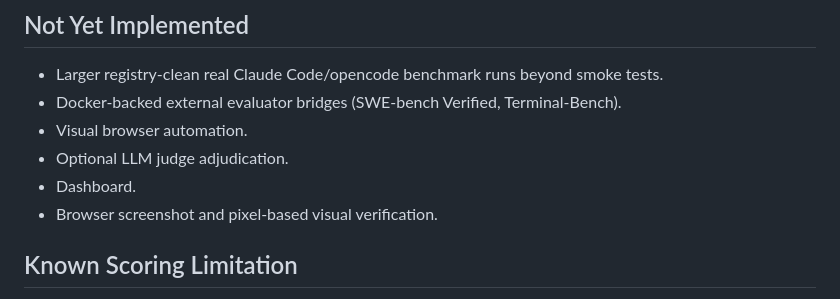
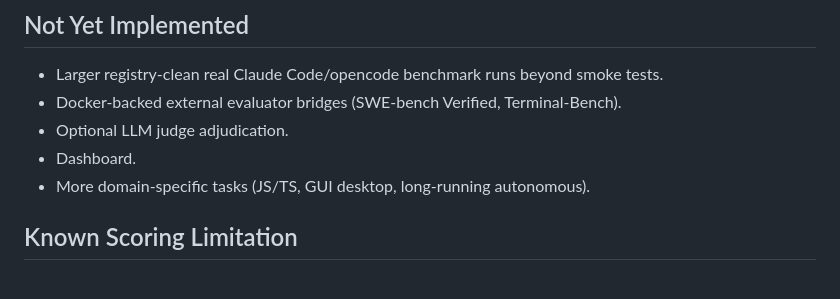
Before and after one commit to CDeZT/agent-benchmark-lab, a Markdown page: docs/handoff.md, the part around the change. GitHub-like rendering.

```diff
--- a/docs/handoff.md
+++ b/docs/handoff.md
@@ -152,10 +152,9 @@ Embedded engineering and optics should be preserved as long-term domain requirem
 
 - Larger registry-clean real Claude Code/opencode benchmark runs beyond smoke tests.
 - Docker-backed external evaluator bridges (SWE-bench Verified, Terminal-Bench).
-- Visual browser automation.
 - Optional LLM judge adjudication.
 - Dashboard.
-- Browser screenshot and pixel-based visual verification.
+- More domain-specific tasks (JS/TS, GUI desktop, long-running autonomous).
 
 ## Known Scoring Limitation
 
```
